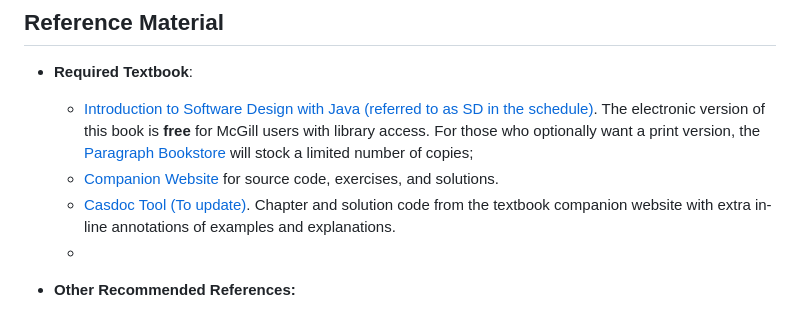
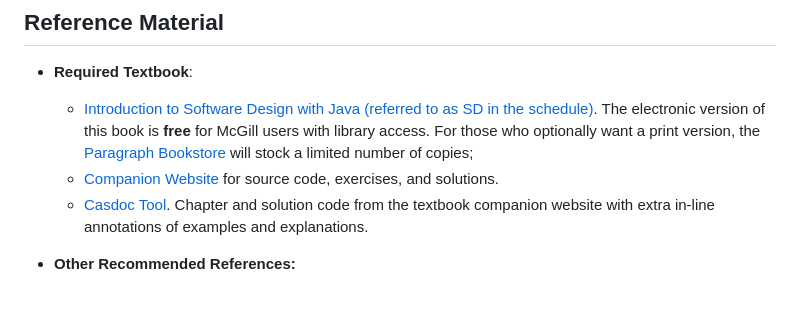
Before and after one commit to jin-guo/COMP303, a Markdown page: README.md, the part around the change. Drawn GitHub-style.

```diff
--- a/README.md
+++ b/README.md
@@ -33,8 +33,8 @@ After completing this course successful students should be able to:
 - **Required Textbook**:
   - [Introduction to Software Design with Java (referred to as SD in the schedule)](https://link.springer.com/book/10.1007/978-3-030-97899-0). The electronic version of this book is **free** for McGill users with library access. For those who optionally want a print version, the [Paragraph Bookstore](http://paragraphbooks.com/) will stock a limited number of copies;
   - [Companion Website](https://github.com/prmr/DesignBook) for source code, exercises, and solutions.
-  - [Casdoc Tool (To update)](https://swevo.cs.mcgill.ca/). Chapter and solution code from the textbook companion website with extra in-line annotations of examples and explanations.
-  -
+  - [Casdoc Tool](https://cs.mcgill.ca/~martin/casdoc/). Chapter and solution code from the textbook companion website with extra in-line annotations of examples and explanations.
+
 - **Other Recommended References:**
   - [The Pragmatic Programmer (referred to as PP)](https://www.oreilly.com/library/view/the-pragmatic-programmer/9780135956977/), by David Thomas, Andrew Hunt, Addison-Wesley Professional;
   - [Effective Java (referred to as EJ)](https://www.oreilly.com/library/view/effective-java-3rd/9780134686097/), by Joshua Bloch, Addison-Wesley Professional.
```
